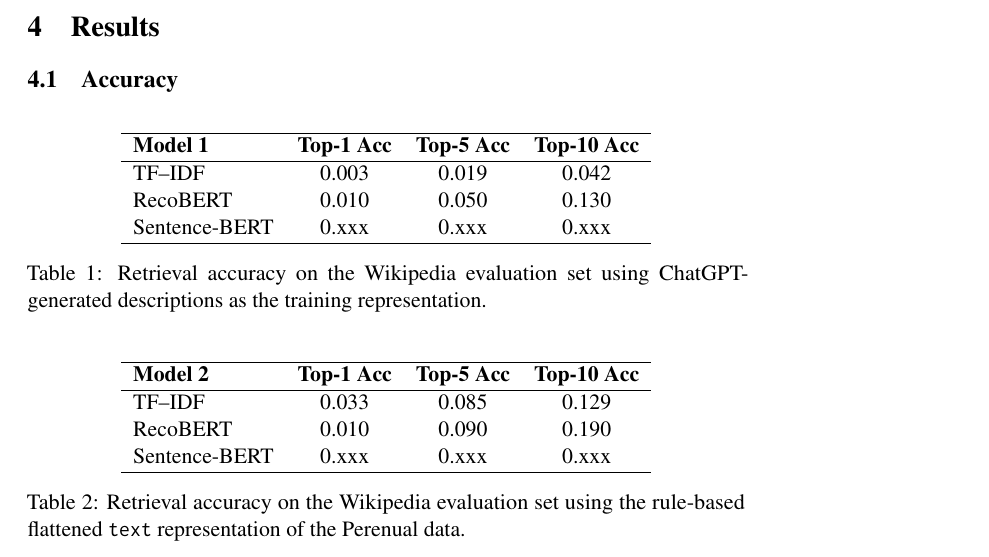
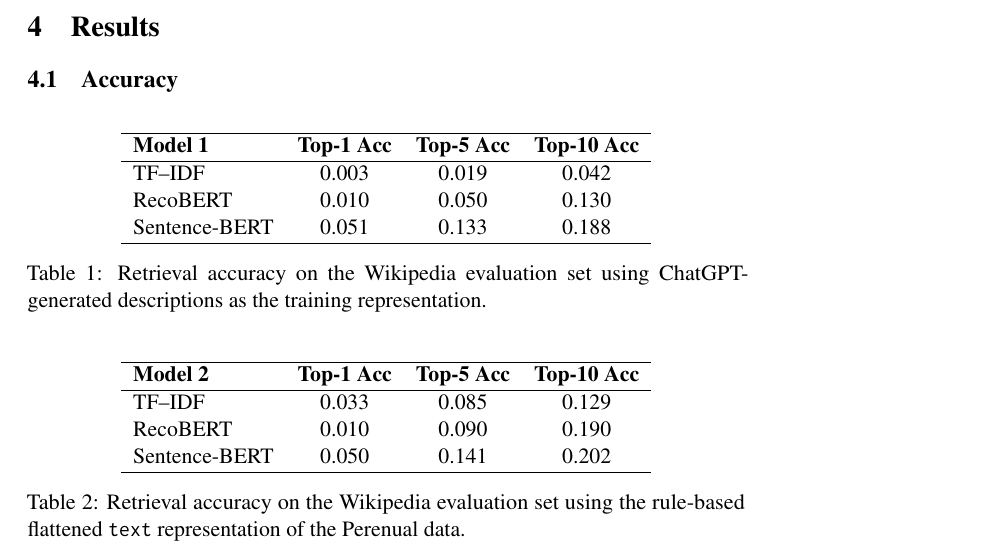
Before and after one commit to NajmeRah/DATASCI266_FinalProject, a LaTeX paper (Report/ACL2023/acl2023.tex): part of page 6 of 7, cut so that both start at the same text. Compiled offline with pdfLaTeX; a LaTeX package or settings file that is missing is left out.

Commit message:
Added SBERT Results

```diff
--- a/Report/ACL2023/acl2023.tex
+++ b/Report/ACL2023/acl2023.tex
@@ -200,7 +200,7 @@ Code: \href{https://github.com/NajmeRah/DATASCI266_FinalProject/blob/main/Code/S
 \hline
 TF--IDF         & 0.003 & 0.019 & 0.042 \\
 RecoBERT        & 0.010 & 0.050 & 0.130 \\
-Sentence-BERT   & 0.xxx & 0.xxx & 0.xxx \\
+Sentence-BERT   & 0.051 & 0.133 & 0.188 \\
 \hline
 \end{tabular}
 \caption{Retrieval accuracy on the Wikipedia evaluation set using
@@ -216,7 +216,7 @@ ChatGPT-generated descriptions as the training representation.}
 \hline
 TF--IDF         & 0.033 & 0.085 & 0.129 \\
 RecoBERT        & 0.010 & 0.090 & 0.190 \\
-Sentence-BERT   & 0.xxx & 0.xxx & 0.xxx \\
+Sentence-BERT   & 0.050 & 0.141 & 0.202 \\
 \hline
 \end{tabular}
 \caption{Retrieval accuracy on the Wikipedia evaluation set using the
```
